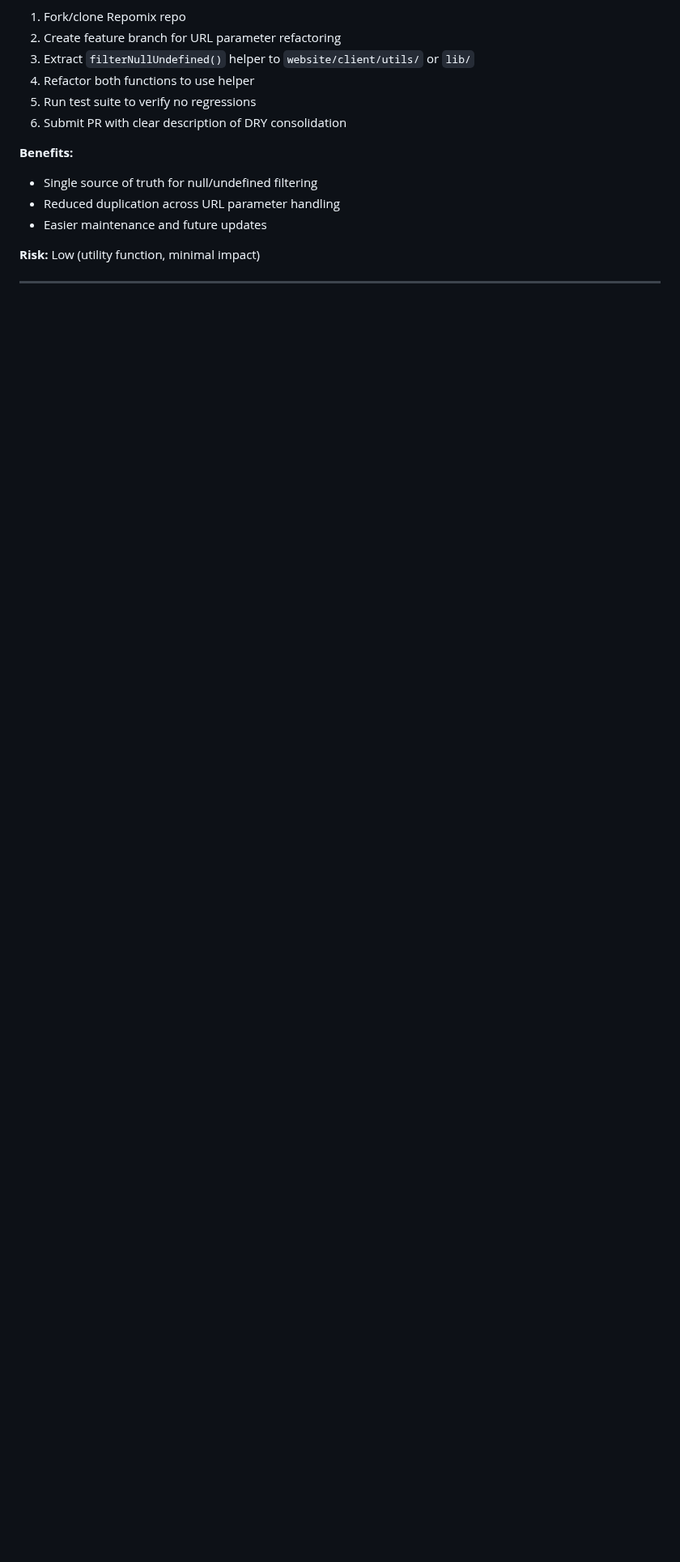
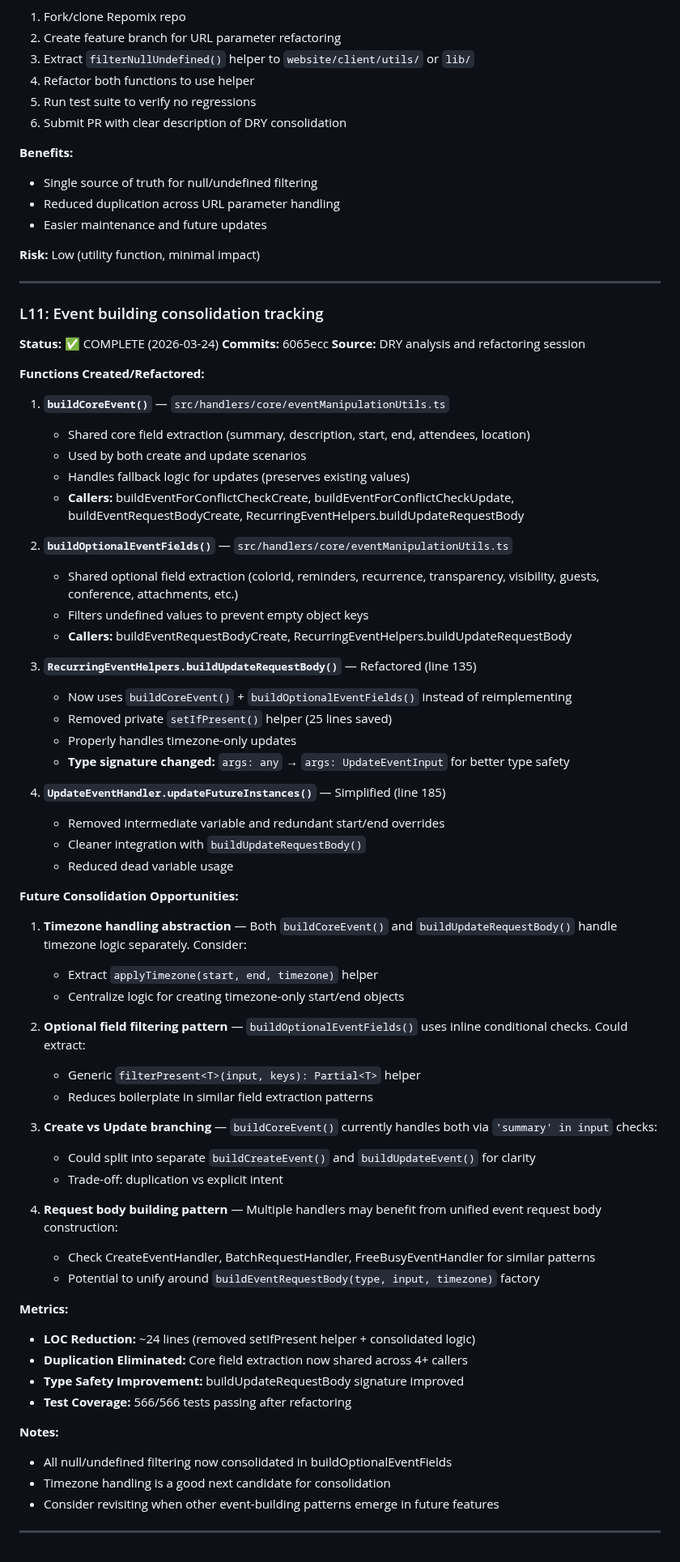
Before and after one commit to integritystudio/bot-army-google-calendar-mcp, a Markdown page: docs/BACKLOG.md, the part around the change. Shown at 81% size. GitHub-like rendering; blank space fills up the shorter version.

Commit message:
docs(backlog): add L11 event building consolidation tracking
Document the event building refactoring (L11) completed in commit 6065ecc:
- Created buildCoreEvent() for shared core field extraction
- Created buildOptionalEventFields() for shared optional fields
- Refactored RecurringEventHelpers.buildUpdateRequestBody() to use shared helpers
- Simplified UpdateEventHandler.updateFutureInstances() (removed dead variables)

Captured:
- All 4 refactored functions with locations and callers
- 24 LOC reduction from consolidation
- 4 future consolidation opportunities identified:
  * Timezone handling abstraction
  * Optional field filtering pattern
  * Create vs Update branching
  * Unified request body building pattern
- Metrics: 566/566 tests passing, zero duplication on core fields

For tracking potential future improvements when similar patterns emerge.

Co-Authored-By: Claude Haiku 4.5 <noreply@anthropic.com>

```diff
--- a/docs/BACKLOG.md
+++ b/docs/BACKLOG.md
@@ -1494,3 +1494,63 @@ function filterNullUndefined(obj: Record<string, any>): Record<string, any> {
 **Risk:** Low (utility function, minimal impact)
 
 ---
+
+### L11: Event building consolidation tracking
+**Status:** ✅ COMPLETE (2026-03-24)
+**Commits:** 6065ecc
+**Source:** DRY analysis and refactoring session
+
+**Functions Created/Refactored:**
+
+1. **`buildCoreEvent()`** — `src/handlers/core/eventManipulationUtils.ts`
+   - Shared core field extraction (summary, description, start, end, attendees, location)
+   - Used by both create and update scenarios
+   - Handles fallback logic for updates (preserves existing values)
+   - **Callers:** buildEventForConflictCheckCreate, buildEventForConflictCheckUpdate, buildEventRequestBodyCreate, RecurringEventHelpers.buildUpdateRequestBody
+
+2. **`buildOptionalEventFields()`** — `src/handlers/core/eventManipulationUtils.ts`
+   - Shared optional field extraction (colorId, reminders, recurrence, transparency, visibility, guests, conference, attachments, etc.)
+   - Filters undefined values to prevent empty object keys
+   - **Callers:** buildEventRequestBodyCreate, RecurringEventHelpers.buildUpdateRequestBody
+
+3. **`RecurringEventHelpers.buildUpdateRequestBody()`** — Refactored (line 135)
+   - Now uses `buildCoreEvent()` + `buildOptionalEventFields()` instead of reimplementing
+   - Removed private `setIfPresent()` helper (25 lines saved)
+   - Properly handles timezone-only updates
+   - **Type signature changed:** `args: any` → `args: UpdateEventInput` for better type safety
+
+4. **`UpdateEventHandler.updateFutureInstances()`** — Simplified (line 185)
+   - Removed intermediate variable and redundant start/end overrides
+   - Cleaner integration with `buildUpdateRequestBody()`
+   - Reduced dead variable usage
+
+**Future Consolidation Opportunities:**
+
+1. **Timezone handling abstraction** — Both `buildCoreEvent()` and `buildUpdateRequestBody()` handle timezone logic separately. Consider:
+   - Extract `applyTimezone(start, end, timezone)` helper
+   - Centralize logic for creating timezone-only start/end objects
+
+2. **Optional field filtering pattern** — `buildOptionalEventFields()` uses inline conditional checks. Could extract:
+   - Generic `filterPresent<T>(input, keys): Partial<T>` helper
+   - Reduces boilerplate in similar field extraction patterns
+
+3. **Create vs Update branching** — `buildCoreEvent()` currently handles both via `'summary' in input` checks:
+   - Could split into separate `buildCreateEvent()` and `buildUpdateEvent()` for clarity
+   - Trade-off: duplication vs explicit intent
+
+4. **Request body building pattern** — Multiple handlers may benefit from unified event request body construction:
+   - Check CreateEventHandler, BatchRequestHandler, FreeBusyEventHandler for similar patterns
+   - Potential to unify around `buildEventRequestBody(type, input, timezone)` factory
+
+**Metrics:**
+- **LOC Reduction:** ~24 lines (removed setIfPresent helper + consolidated logic)
+- **Duplication Eliminated:** Core field extraction now shared across 4+ callers
+- **Type Safety Improvement:** buildUpdateRequestBody signature improved
+- **Test Coverage:** 566/566 tests passing after refactoring
+
+**Notes:**
+- All null/undefined filtering now consolidated in buildOptionalEventFields
+- Timezone handling is a good next candidate for consolidation
+- Consider revisiting when other event-building patterns emerge in future features
+
+---
```
